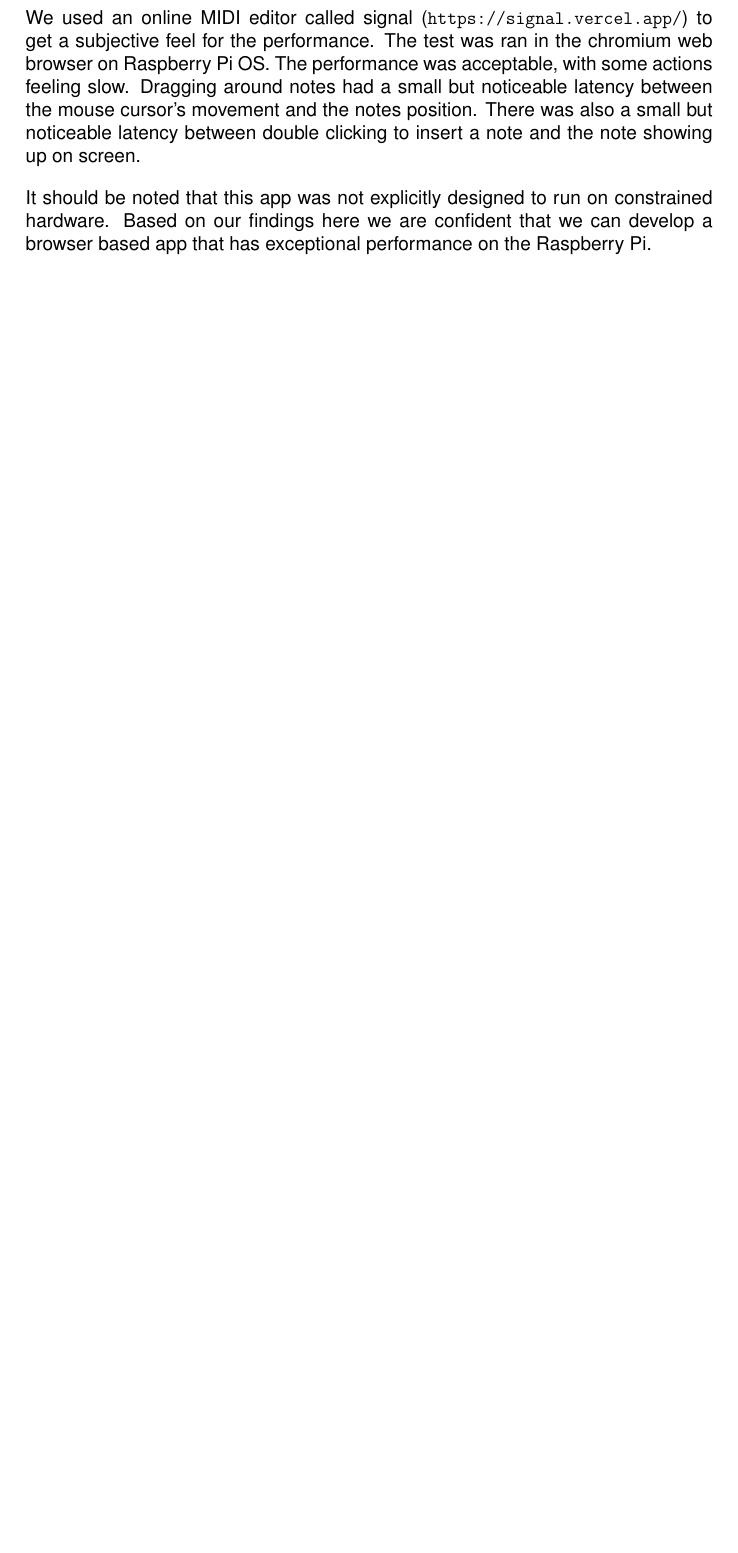
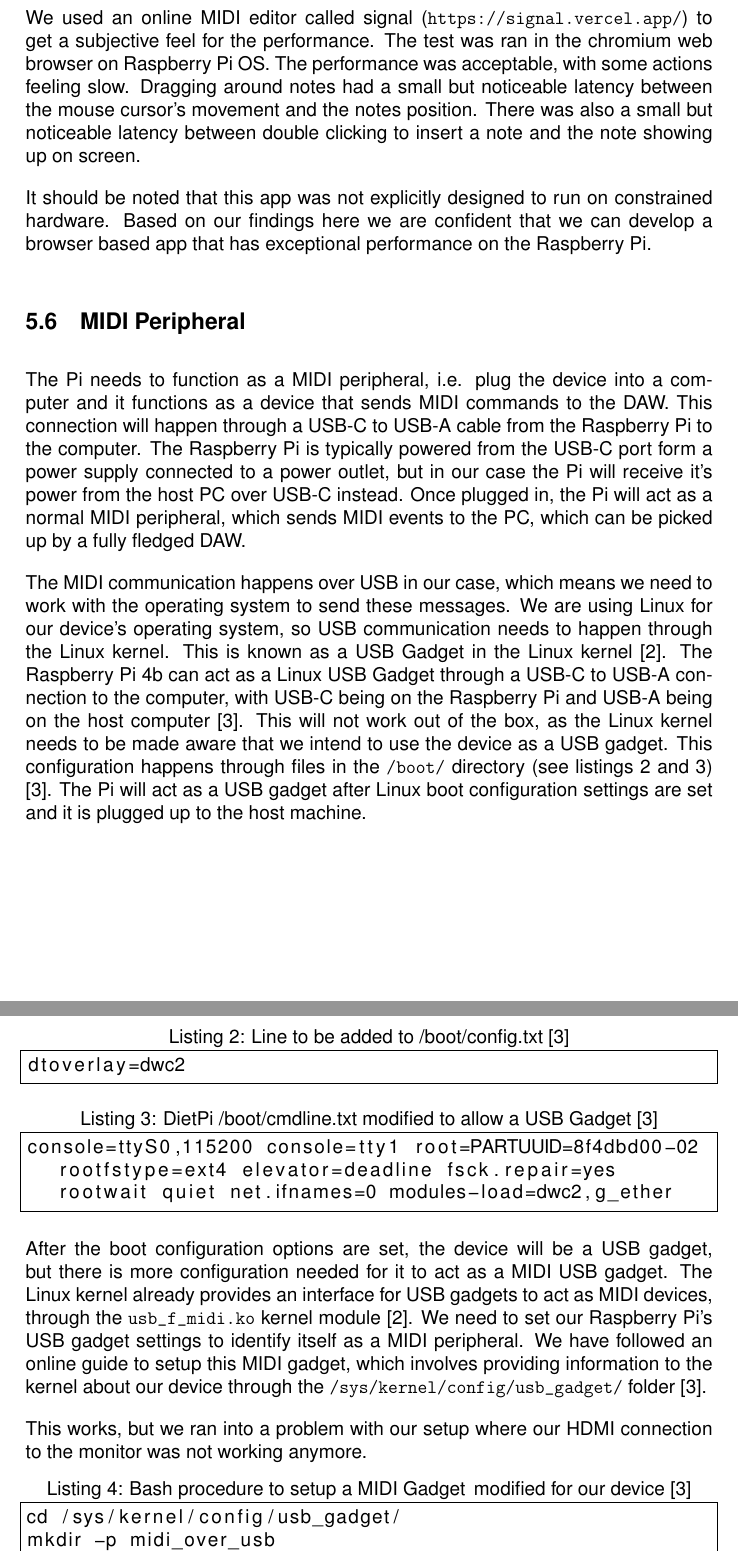
Before and after one commit to sam-sam98/MIDI-Autofill, a LaTeX document (final-design-document/finaldesigndoc.tex, which reads final-design-document/research.tex): part of page 21 of 31 before the commit and two parts of pages 21 and 22 of 33 after it, the two joined at a grey line, cut so that both start at the same text, the shorter picture padded with empty space. Compiled offline with pdfLaTeX.

Commit message:
Add a MIDI Peripheral subsection
This is an initial draft.

```diff
--- a/final-design-document/finaldesigndoc.tex
+++ b/final-design-document/finaldesigndoc.tex
@@ -2,7 +2,7 @@
 \usepackage[utf8]{inputenc}
 \usepackage{authblk}
 \usepackage{blindtext}
-\usepackage[bibstyle=numeric, citestyle=numeric, backend=biber]{biblatex}
+\usepackage[bibstyle=numeric, citestyle=numeric, backend=biber, sorting=none]{biblatex}
 \usepackage{graphicx}
 \usepackage{hyperref}
 \usepackage[letterpaper, margin=1in, left=1.5in]{geometry}
--- a/final-design-document/research.tex
+++ b/final-design-document/research.tex
@@ -355,3 +355,57 @@ It should be noted that this app was not explicitly designed to run on constrain
 hardware. Based on our findings here we are confident that we can develop a browser based
 app that has exceptional performance on the Raspberry Pi.
 
+\subsection{MIDI Peripheral}
+
+The Pi needs to function as a MIDI peripheral, i.e. plug the device into a computer and it
+functions as a device that sends MIDI commands to the DAW. This connection will happen
+through a USB-C to USB-A cable from the Raspberry Pi to the computer. The Raspberry Pi is
+typically powered from the USB-C port form a power supply connected to a power outlet, but
+in our case the Pi will receive it's power from the host PC over USB-C instead. Once
+plugged in, the Pi will act as a normal MIDI peripheral, which sends MIDI events to the
+PC, which can be picked up by a fully fledged DAW.
+
+The MIDI communication happens over USB in our case, which means we need to work with the
+operating system to send these messages. We are using Linux for our device's operating
+system, so USB communication needs to happen through the Linux kernel. This is known as a
+USB Gadget in the Linux kernel \autocite{usbGadgetDocumentation}. The Raspberry Pi 4b can
+act as a Linux USB Gadget through a USB-C to USB-A connection to the computer, with USB-C
+being on the Raspberry Pi and USB-A being on the host computer
+\autocite{raspberryPiGadgetSetup}. This will not work out of the box, as the Linux kernel
+needs to be made aware that we intend to use the device as a USB gadget. This
+configuration happens through files in the \url{/boot/} directory
+(see listings \ref{lst:bootconfig} and
+\ref{lst:bootcmdline}) \autocite{raspberryPiGadgetSetup}. The Pi will act as a USB
+gadget after Linux boot configuration settings are set and it is plugged up to the host
+machine.
+
+\begin{minipage}{\linewidth}
+
+  \begin{lstlisting}[language=bash,
+  label={lst:bootconfig},
+  caption=Line to be added to /boot/config.txt \autocite{raspberryPiGadgetSetup}]
+dtoverlay=dwc2
+  \end{lstlisting}
+
+  \begin{lstlisting}[language=bash, label={lst:bootcmdline}, caption=DietPi /boot/cmdline.txt modified to allow a USB Gadget \autocite{raspberryPiGadgetSetup}, breaklines=true]
+console=ttyS0,115200 console=tty1 root=PARTUUID=8f4dbd00-02 rootfstype=ext4 elevator=deadline fsck.repair=yes rootwait quiet net.ifnames=0 modules-load=dwc2,g_ether
+  \end{lstlisting}
+
+\end{minipage}
+
+After the boot configuration options are set, the device will be a USB gadget, but there
+is more configuration needed for it to act as a MIDI USB gadget. The Linux kernel already
+provides an interface for USB gadgets to act as MIDI devices, through the
+\url{usb_f_midi.ko} kernel module \autocite{usbGadgetDocumentation}. We need to set our
+Raspberry Pi's USB gadget settings to identify itself as a MIDI peripheral. We have
+followed an online guide to setup this MIDI gadget, which involves providing information
+to the kernel about our device through the \url{/sys/kernel/config/usb_gadget/} folder
+\autocite{raspberryPiGadgetSetup}.
+
+This works, but we ran into a problem with our setup where our HDMI connection to the
+monitor was not working anymore.
+
+\begin{lstlisting}[label={lst:usb_gadget}, caption=Bash procedure to setup a MIDI Gadget\, modified for our device \autocite{raspberryPiGadgetSetup}, breaklines=true]
+cd /sys/kernel/config/usb_gadget/
+mkdir -p midi_over_usb
+cd midi_over_usb
```
Also changed, not shown: final-design-document/references.bib (+15 -0 lines), final-design-document/research.tex (9 more changed lines).
